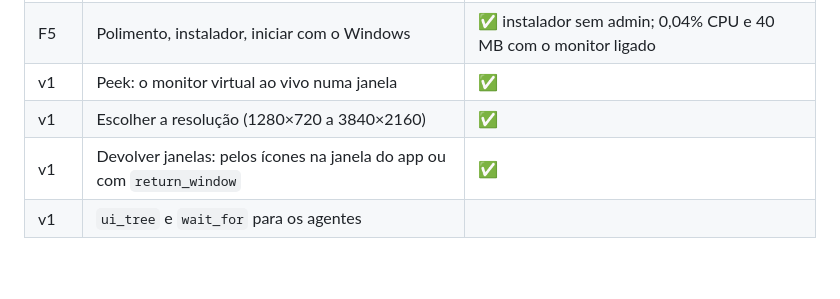
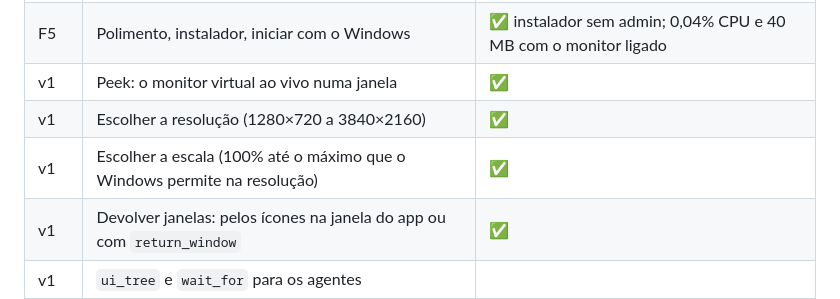
Before and after one commit to gabmtol/outerspace, a Markdown page: README.md, the part around the change. Rendered like a GitHub page; blank space fills up the shorter version.

Commit message:
README: escala do monitor virtual no roadmap
Co-Authored-By: Claude Opus 5.5 <noreply@anthropic.com>

```diff
--- a/README.md
+++ b/README.md
@@ -127,6 +127,7 @@ O ícone é o **Twin**: uma tela laranja e a sua gêmea virtual de vidro fosco.
 | F5 | Polimento, instalador, iniciar com o Windows | ✅ instalador sem admin; 0,04% CPU e 40 MB com o monitor ligado |
 | v1 | Peek: o monitor virtual ao vivo numa janela | ✅ |
 | v1 | Escolher a resolução (1280×720 a 3840×2160) | ✅ |
+| v1 | Escolher a escala (100% até o máximo que o Windows permite na resolução) | ✅ |
 | v1 | Devolver janelas: pelos ícones na janela do app ou com `return_window` | ✅ |
 | v1 | `ui_tree` e `wait_for` para os agentes | |
 | v1 | Atualização automática | |
```
